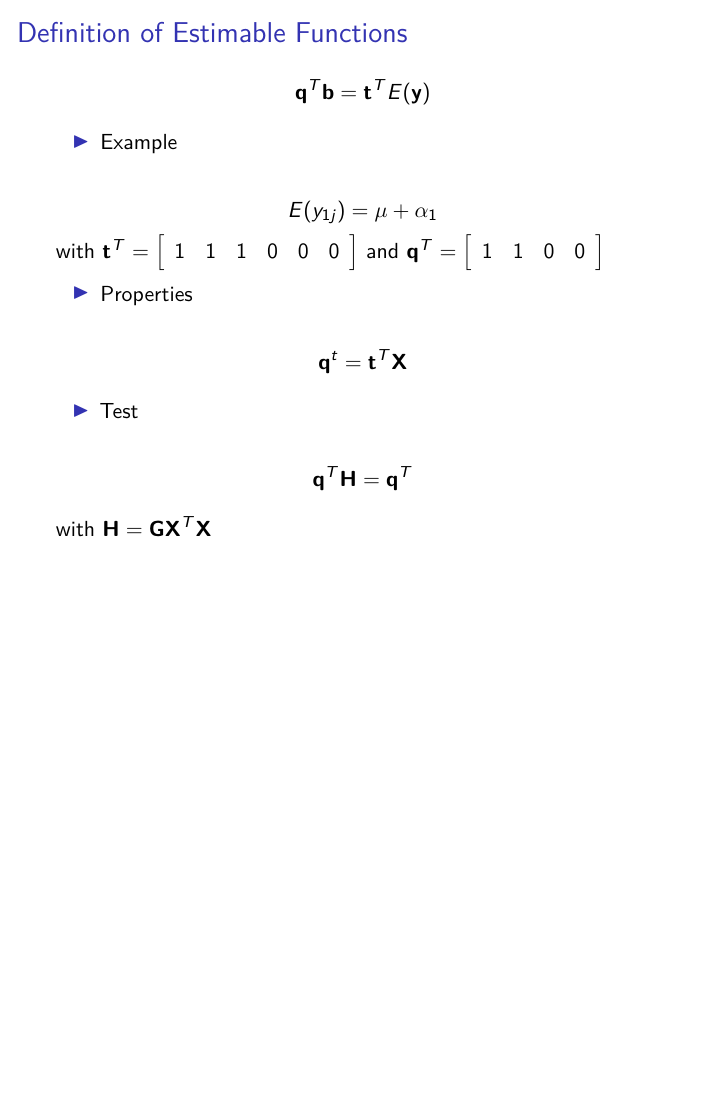
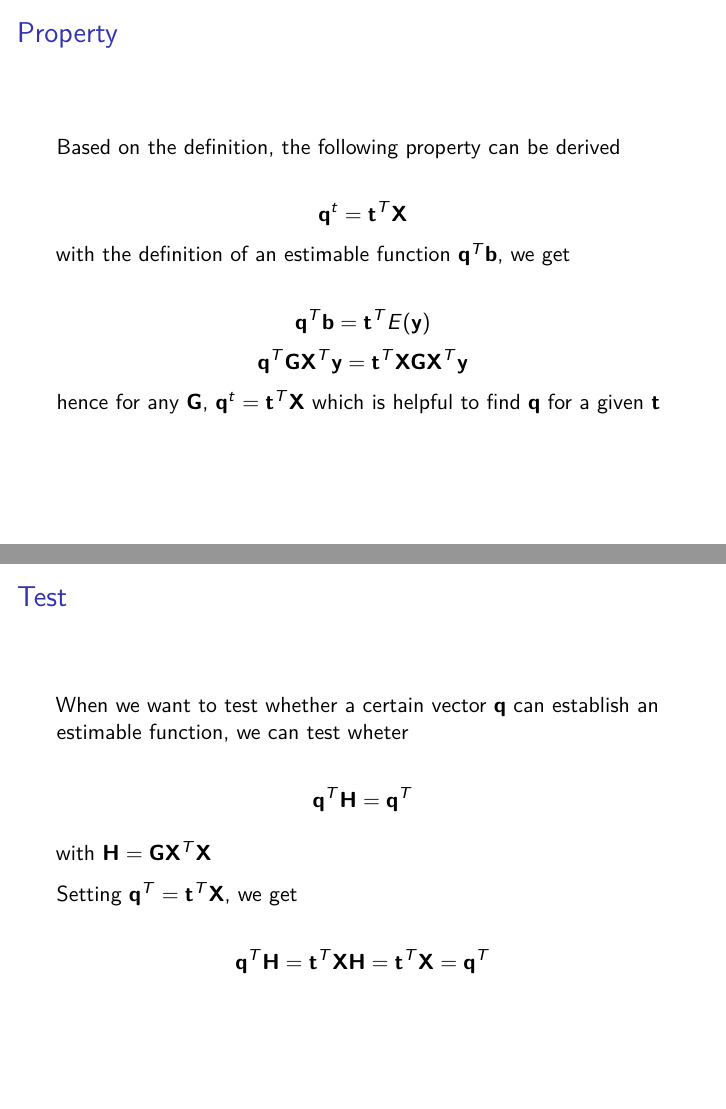
Before and after one commit to charlotte-ngs/asmss2023, an R Markdown document (sl/l04_regdvar/l04_regdvar.Rmd): page 24 of 24 before the commit and pages 26 and 27 of 27 after it, the two joined at a grey line. Rendered offline with R 4.5, knitr and Pandoc, then LaTeX, with nearby package versions; some code elsewhere in the file could not run offline.

Commit message:
Updated cn chp 3 and sl l04

```diff
--- a/sl/l04_regdvar/l04_regdvar.Rmd
+++ b/sl/l04_regdvar/l04_regdvar.Rmd
@@ -309,4 +309,3 @@ knitr::kable(tbl_lin_fun_sol,
 
 $$\mathbf{q}^T\mathbf{b} = \mathbf{t}^TE(\mathbf{y})$$
 
-* Example
@@ -314,4 +321,3 @@ $$\mathbf{q}^T\mathbf{b} = \mathbf{t}^TE(\mathbf{y})$$
 $$E(y_{1j}) = \mu + \alpha_1$$
 with $\mathbf{t}^T = \left[\begin{array}{cccccc} 1 & 1 & 1 & 0 & 0 & 0 \end{array}\right]$ and $\mathbf{q}^T = \left[\begin{array}{cccc} 1 & 1 & 0 & 0 \end{array} \right]$
 
-* Properties
@@ -318,8 +328,22 @@ with $\mathbf{t}^T = \left[\begin{array}{cccccc} 1 & 1 & 1 & 0 & 0 & 0 \end{arra
+## Property
+
+Based on the definition, the following property can be derived
 
 $$\mathbf{q}^t = \mathbf{t}^T\mathbf{X}$$
+with the definition of an estimable function $\mathbf{q}^T\mathbf{b}$, we get
 
-* Test
+$$\mathbf{q}^T\mathbf{b} = \mathbf{t}^TE(\mathbf{y})$$
+$$\mathbf{q}^T\mathbf{G}\mathbf{X}^T\mathbf{y} = \mathbf{t}^T\mathbf{X}\mathbf{G}\mathbf{X}^T\mathbf{y}$$
+hence for any $\mathbf{G}$, $\mathbf{q}^t = \mathbf{t}^T\mathbf{X}$ which is helpful to find $\mathbf{q}$ for a given $\mathbf{t}$
+
+## Test
+
+When we want to test whether a certain vector $\mathbf{q}$ can establish an estimable function, we can test wheter
 
 $$\mathbf{q}^T\mathbf{H} = \mathbf{q}^T$$
 
 with $\mathbf{H} = \mathbf{GX}^T\mathbf{X}$
+
+Setting $\mathbf{q}^T = \mathbf{t}^T\mathbf{X}$, we get
+
+$$\mathbf{q}^T\mathbf{H} = \mathbf{t}^T\mathbf{X}\mathbf{H} = \mathbf{t}^T\mathbf{X} =  \mathbf{q}^T $$
```
Also changed, not shown: cn/03_flem.Rmd (+4 -1 lines), sl/l04_regdvar/l04_regdvar.Rmd (12 more changed lines), 2 other files.
